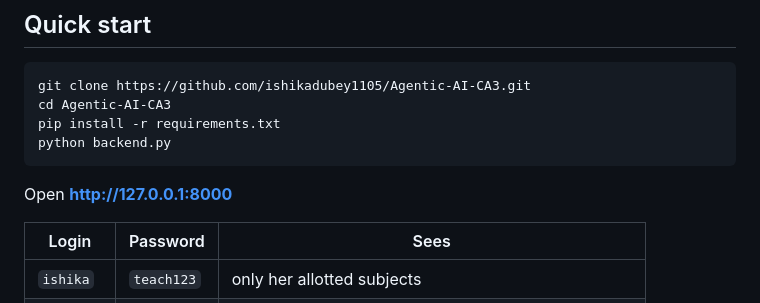
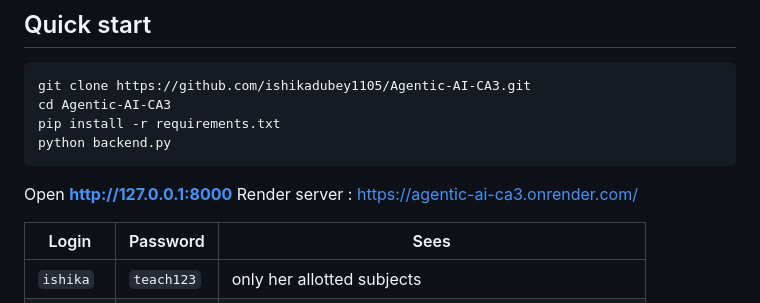
Before and after one commit to ishikadubey1105/Agentic-AI-CA3, a Markdown page: README.md, the part around the change. Rendered like a GitHub page.

Commit message:
Update README with render server and login details
Added render server URL and login information to README.

````diff
--- a/README.md
+++ b/README.md
@@ -151,6 +151,7 @@ python backend.py
 ```
 
 Open **http://127.0.0.1:8000**
+Render server : https://agentic-ai-ca3.onrender.com/
 
 | Login | Password | Sees |
 |---|---|---|
````
